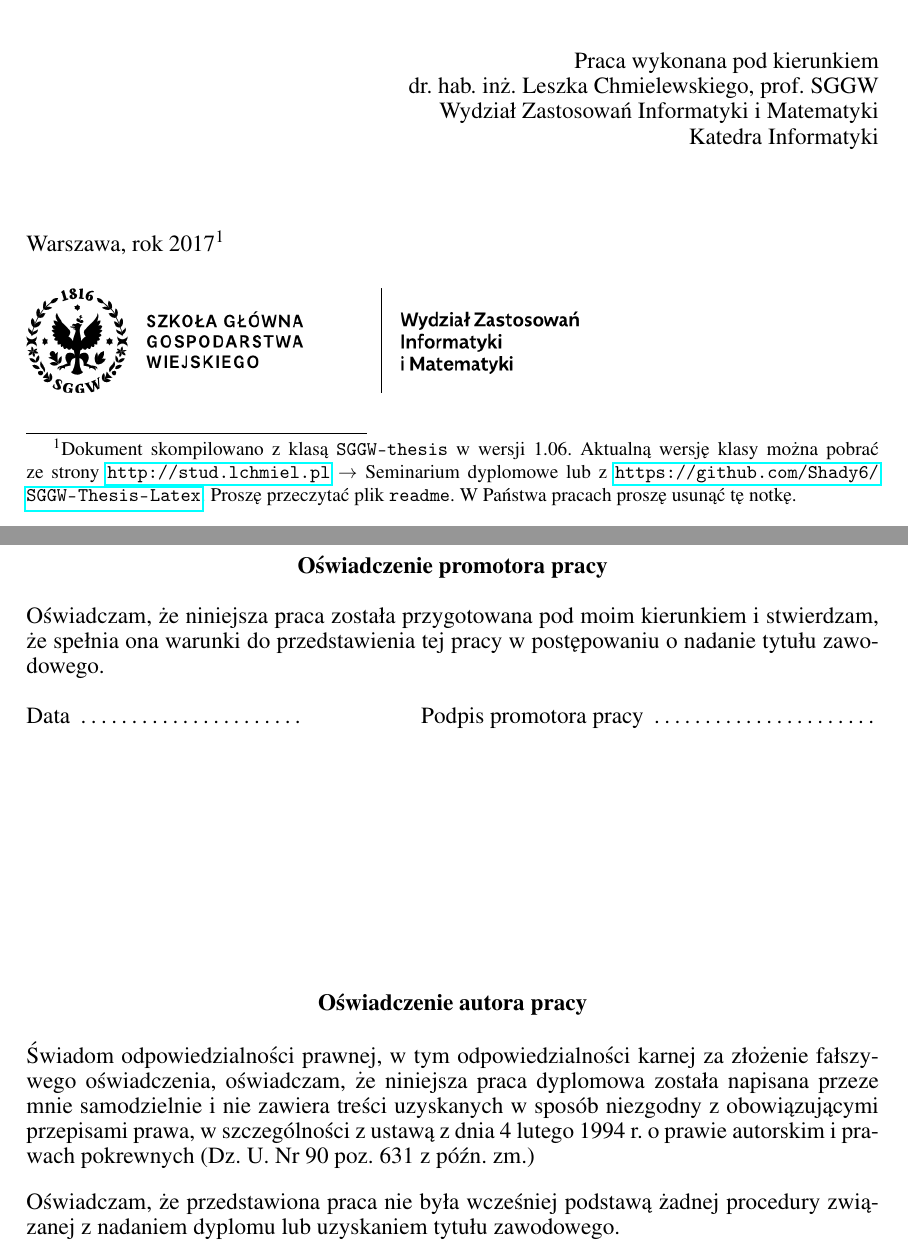
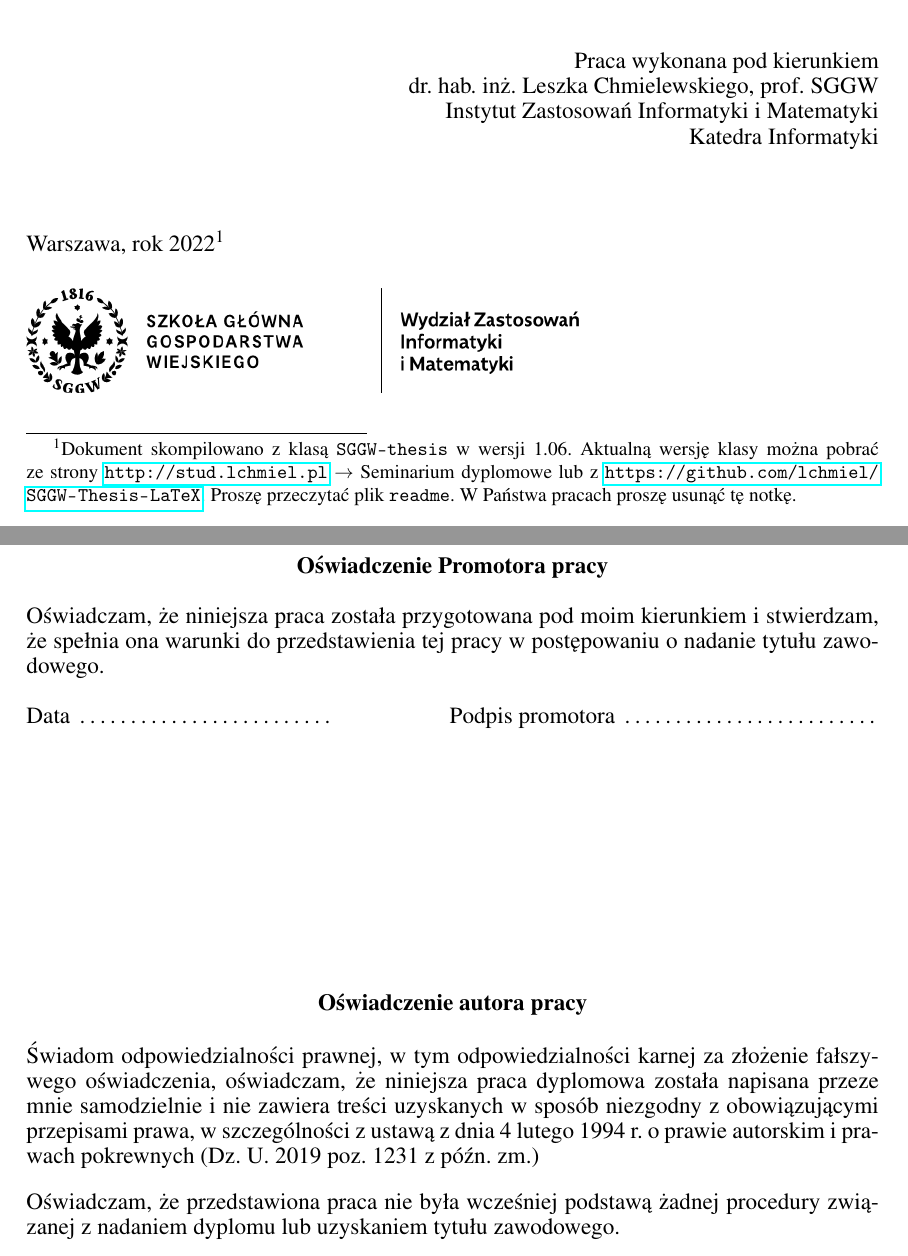
Before and after one commit to lchmiel/SGGW-Thesis-LaTeX, a LaTeX thesis (main.tex, which reads SGGW-thesis.cls): two parts of pages 1 and 3 of 20, joined at a grey line, cut so that both start at the same text. Compiled offline with pdfLaTeX.

Commit message:
Zaktualizowano do obecnego rozporzadzenia

```diff
--- a/SGGW-thesis.cls
+++ b/SGGW-thesis.cls
@@ -258,7 +258,7 @@
 	\null
 	\vfill
 	\begin{center}
-		{\textbf{O\'{s}wiadczenie promotora pracy}}\\
+		{\textbf{O\'{s}wiadczenie Promotora pracy}}\\
 	\end{center}
 		O\'{s}wiadczam, że
 		\if@multip
@@ -272,7 +272,7 @@
 		\noindent
 		Data \dotfill
 		\hspace{2cm}
-		Podpis promotora pracy \dotfill
+		Podpis promotora \dotfill
 
 	\vfill
 	\begin{center}
@@ -285,7 +285,7 @@
 			niniejsza praca dyplomowa zosta{\l}a napisana przeze mnie samodzielnie i~nie zawiera
 		\fi
 		  tre\'{s}ci uzyskanych w spos\'{o}b niezgodny z obowi\k{a}zuj\k{a}cymi przepisami prawa, w szczeg\'{o}lno\'{s}ci z ustaw\k{a} z dnia
-		4~lutego 1994~r.\ o~prawie autorskim i~prawach pokrewnych (Dz.\ U.\ Nr 90 poz.\ 631 z p\'{o}\'{z}n.\ zm.)\\[2ex]
+		4~lutego 1994~r.\ o~prawie autorskim i~prawach pokrewnych (Dz.\ U.\ 2019 poz.\ 1231 z p\'{o}\'{z}n.\ zm.)\\[2ex]
 		O\'{s}wiadczam, że przedstawiona praca nie by{\l}a wcze\'{s}niej podstaw\k{a} żadnej procedury zwi\k{a}zanej z nadaniem dyplomu lub uzyskaniem tytu{\l}u zawodowego.\\%[2ex]
 
 		\noindent
--- a/main.tex
+++ b/main.tex
@@ -6,13 +6,13 @@
 \title{Stworzenie klasy \LaTeX-owej\\do użytku przy pisaniu\\pracy dyplomowej w~SGGW}
 \Etitle{Creation of the \LaTeX\ Class to Use When Writing a Thesis\\at the Warsaw University of Life Sciences -- SGGW}
 \author{Łukasz Adamczyk}
-\date{2017\footnote{Dokument skompilowano z klasą {\tt SGGW-thesis} w wersji \version. Aktualną wersję klasy można pobrać ze strony \url{http://stud.lchmiel.pl} $\rightarrow$
-Seminarium dyplomowe lub z \url{https://github.com/Shady6/SGGW-Thesis-Latex}. Proszę przeczytać plik {\tt readme}. W~Państwa pracach proszę usunąć tę notkę.}}
+\date{2022\footnote{Dokument skompilowano z klasą {\tt SGGW-thesis} w wersji \version. Aktualną wersję klasy można pobrać ze strony \url{http://stud.lchmiel.pl} $\rightarrow$
+Seminarium dyplomowe lub z \url{https://github.com/lchmiel/SGGW-Thesis-LaTeX}. Proszę przeczytać plik {\tt readme}. W~Państwa pracach proszę usunąć tę notkę.}}
 \album{154833}
 \thesis{Praca dyplomowa na kierunku:}
 \course{Informatyka}
 \promotor{dr.\ hab.\ inż.\ Leszka Chmielewskiego, prof.\ SGGW}
-\pworkplace{Wydział Zastosowań Informatyki i Matematyki\\Katedra Informatyki}
+\pworkplace{Instytut Zastosowań Informatyki i Matematyki\\Katedra Informatyki}
 
 \usepackage{hyperref}
 
```
